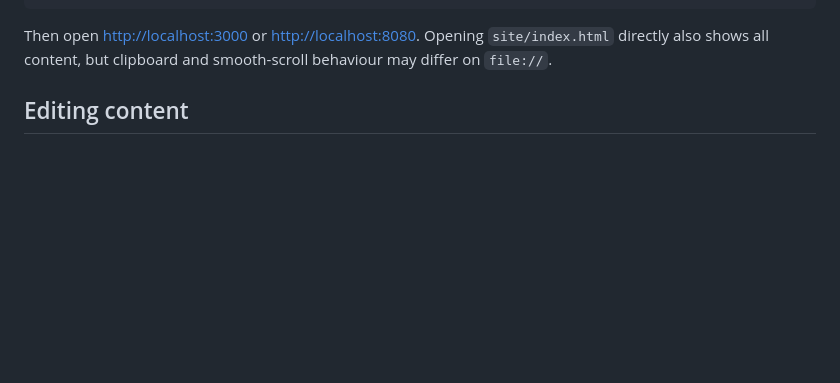
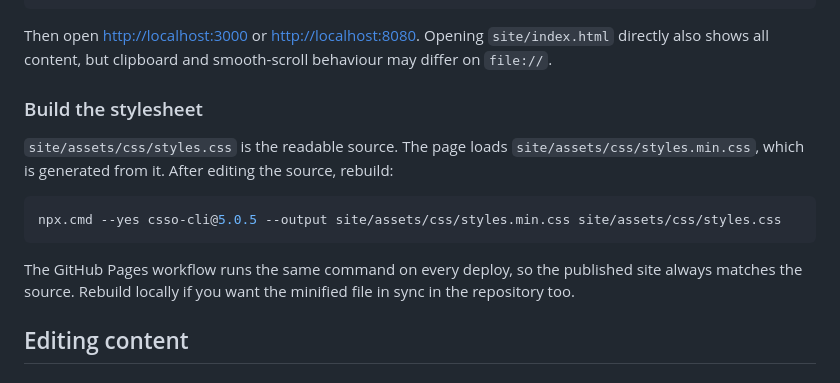
Before and after one commit to hassanullah510-source/specdevien-portfolio, a Markdown page: README.md, the part around the change. Drawn GitHub-style; blank space fills up the shorter version.

````diff
--- a/README.md
+++ b/README.md
@@ -42,6 +42,20 @@ python -m http.server 8080 --directory site
 Then open <http://localhost:3000> or <http://localhost:8080>. Opening `site/index.html`
 directly also shows all content, but clipboard and smooth-scroll behaviour may differ on
 `file://`.
+
+### Build the stylesheet
+
+`site/assets/css/styles.css` is the readable source. The page loads
+`site/assets/css/styles.min.css`, which is generated from it. After editing the source,
+rebuild:
+
+```powershell
+npx.cmd --yes csso-cli@5.0.5 --output site/assets/css/styles.min.css site/assets/css/styles.css
+```
+
+The GitHub Pages workflow runs the same command on every deploy, so the published site
+always matches the source. Rebuild locally if you want the minified file in sync in the
+repository too.
 
 ## Editing content
 
````
